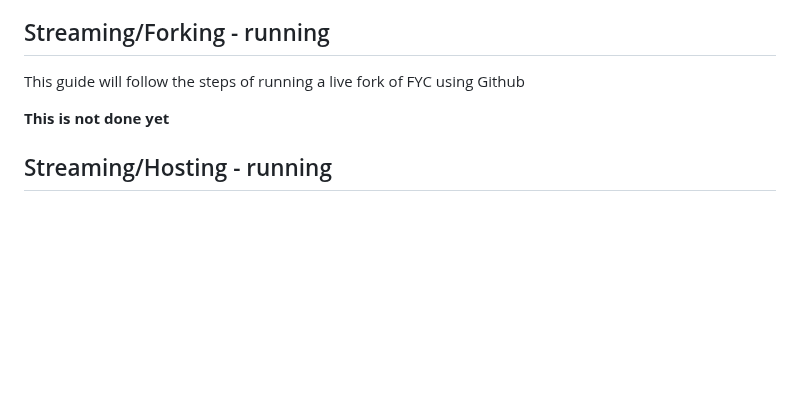
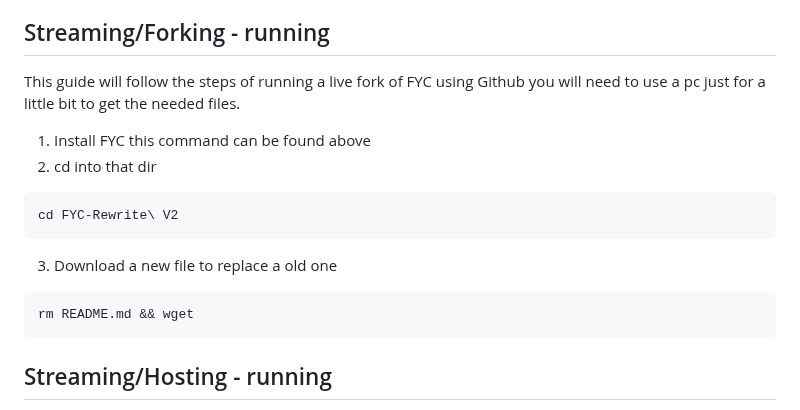
Before and after one commit to HttpAnimation/FYC-Rewrite-V2, a Markdown page: README.md, the part around the change. Drawn GitHub-style; blank space fills up the shorter version.

````diff
--- a/README.md
+++ b/README.md
@@ -36,10 +36,17 @@ Forking the repo is useful when you either have a pc you can't use for running a
 This is the best way of having an FYC but it has a few downers so first of all no one can see you're site if they are not on your network so don't just send your mate a URL on [Discord](https://discord.com) with you're ip and port on it because it's not gonna work for that you will need a fork or to port forward witch I have no idea how to do. You will also need a pc running Linux now I would recommend [Ubuntu server](https://ubuntu.com/download/server) or [Debian 12](https://www.debian.org/News/2023/20230610) also [macOS](apple.com) can be used but I have not tested it out so some stuff might not work right  but **[Windows](microsoft.com) OR [WSL](https://learn.microsoft.com/en-us/windows/wsl/install) CAN NOT AND WILL NOT WORK** but besides these decides this is gonna be the best way of having a site.
 
 ## Streaming/Forking - running
-This guide will follow the steps of running a live fork of FYC using Github
+This guide will follow the steps of running a live fork of FYC using Github you will need to use a pc just for a little bit to get the needed files.
 
-**This is not done yet**
-
+1) Install FYC this command can be found above
+2) cd into that dir
+```
+cd FYC-Rewrite\ V2
+```
+3) Download a new file to replace a old one
+```
+rm README.md && wget
+```
 ## Streaming/Hosting - running
 This guide will follow the steps of running a live site using you're local hardware. You can either use your main pc or not but it must be running some sort of unix either macOS or Linux and [Python3](https://www.python.org/) must be installed this script will not work with out it
 
````
Also changed, not shown: Git-Hold/README.md (added, +2 -0 lines).
